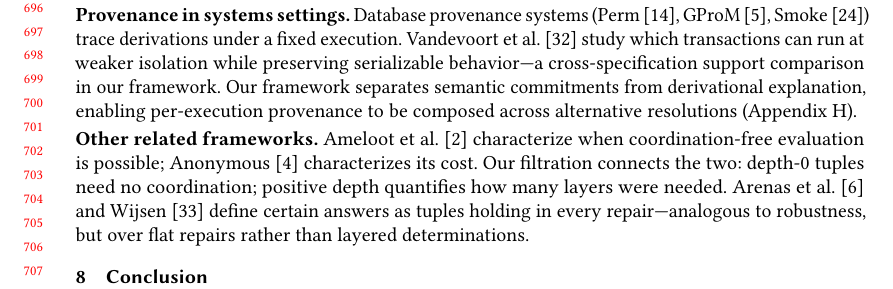
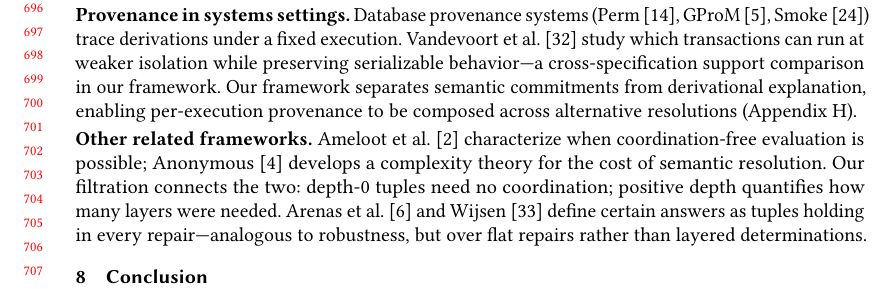
Before and after one commit to jhellerstein/provenance, a LaTeX paper (main.tex): part of page 15 of 34, cut so that both start at the same text. Compiled offline with pdfLaTeX.

Commit message:
Clarify Anonymous ref as separate complexity theory paper

```diff
--- a/main.tex
+++ b/main.tex
@@ -1548,7 +1548,8 @@ resolutions (Appendix~\ref{app:systems-lineage}).
 \noindent\textbf{Other related frameworks.}
 Ameloot et al.~\cite{ameloot2013relational} characterize when
 coordination-free evaluation is possible;
-Anonymous~\cite{anon2026complexity} characterizes its cost.
+Anonymous~\cite{anon2026complexity} develops a complexity theory for
+the cost of semantic resolution.
 Our filtration connects the two: depth-$0$ tuples need no
 coordination; positive depth quantifies how many layers were needed.
 Arenas et al.~\cite{arenas1999consistent} and
```
Also changed, not shown: 1 other file.
